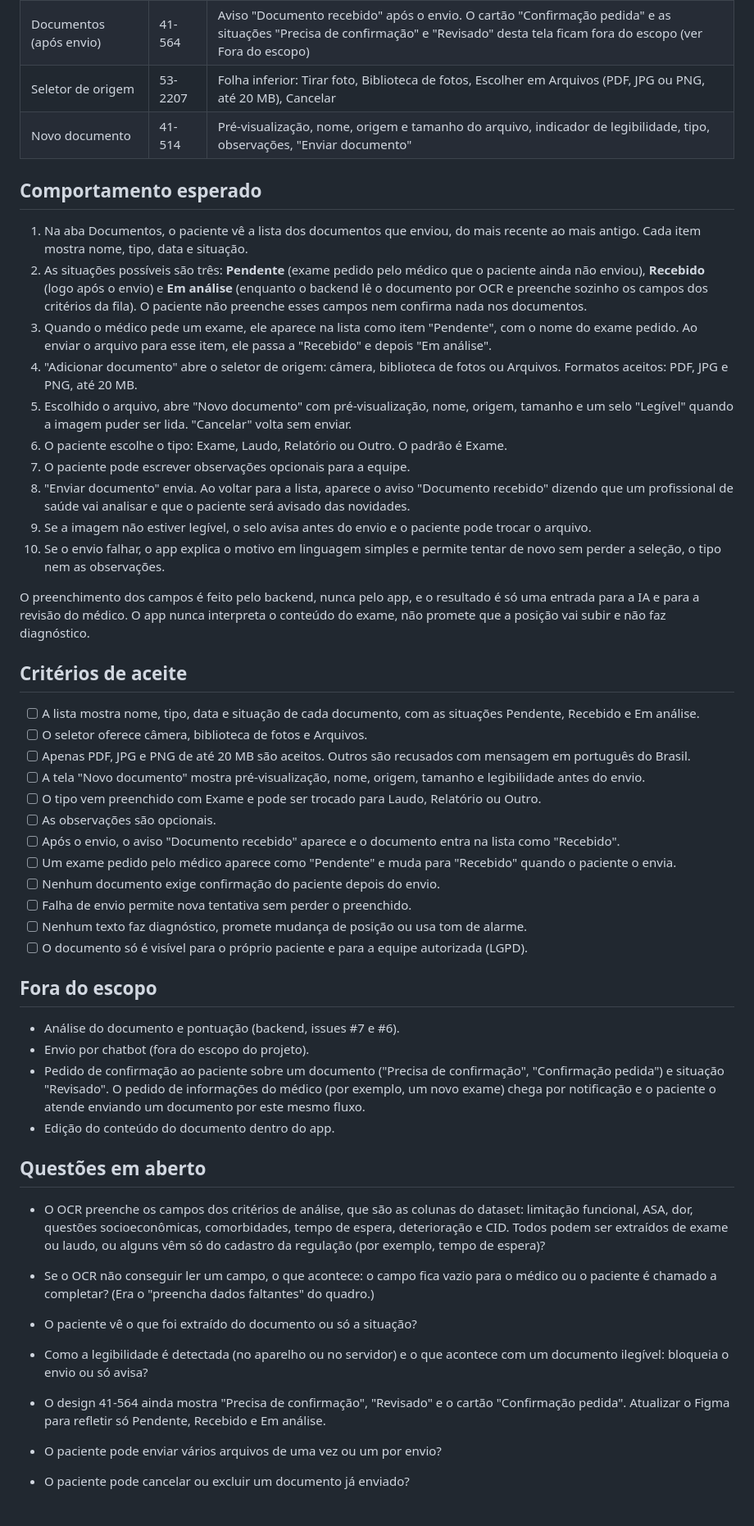
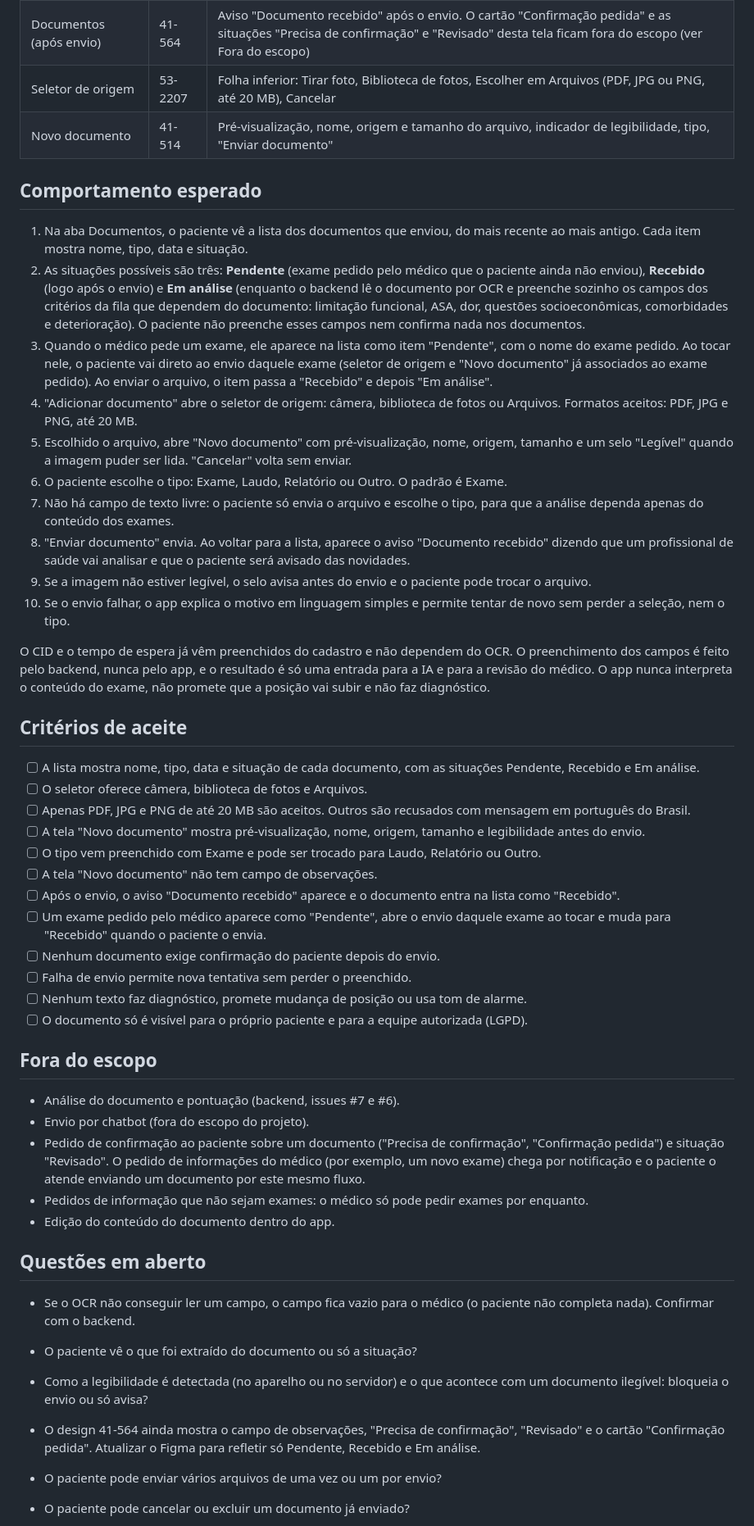
Before and after one commit to Hacktona-AGES-2026/SUSight, a Markdown page: specs/001-upload-exames-laudos/spec.md, the part around one of its changes. Shown at 82% size. GitHub-like rendering.

Commit message:
Remove upload notes field and tie pending exams to upload

```diff
--- a/specs/001-upload-exames-laudos/spec.md
+++ b/specs/001-upload-exames-laudos/spec.md
@@ -14,22 +14,22 @@ O paciente em espera por cirurgia eletiva envia exames e laudos para que a IA re
 | Documentos (lista) | 41-252 | Título, lista de documentos enviados com tipo, data e situação, botão "Adicionar documento" |
 | Documentos (após envio) | 41-564 | Aviso "Documento recebido" após o envio. O cartão "Confirmação pedida" e as situações "Precisa de confirmação" e "Revisado" desta tela ficam fora do escopo (ver Fora do escopo) |
 | Seletor de origem | 53-2207 | Folha inferior: Tirar foto, Biblioteca de fotos, Escolher em Arquivos (PDF, JPG ou PNG, até 20 MB), Cancelar |
-| Novo documento | 41-514 | Pré-visualização, nome, origem e tamanho do arquivo, indicador de legibilidade, tipo, observações, "Enviar documento" |
+| Novo documento | 41-514 | Pré-visualização, nome, origem e tamanho do arquivo, indicador de legibilidade, tipo, "Enviar documento" |
 
 ## Comportamento esperado
 
 1. Na aba Documentos, o paciente vê a lista dos documentos que enviou, do mais recente ao mais antigo. Cada item mostra nome, tipo, data e situação.
-2. As situações possíveis são três: **Pendente** (exame pedido pelo médico que o paciente ainda não enviou), **Recebido** (logo após o envio) e **Em análise** (enquanto o backend lê o documento por OCR e preenche sozinho os campos dos critérios da fila). O paciente não preenche esses campos nem confirma nada nos documentos.
-3. Quando o médico pede um exame, ele aparece na lista como item "Pendente", com o nome do exame pedido. Ao enviar o arquivo para esse item, ele passa a "Recebido" e depois "Em análise".
+2. As situações possíveis são três: **Pendente** (exame pedido pelo médico que o paciente ainda não enviou), **Recebido** (logo após o envio) e **Em análise** (enquanto o backend lê o documento por OCR e preenche sozinho os campos dos critérios da fila que dependem do documento: limitação funcional, ASA, dor, questões socioeconômicas, comorbidades e deterioração). O paciente não preenche esses campos nem confirma nada nos documentos.
+3. Quando o médico pede um exame, ele aparece na lista como item "Pendente", com o nome do exame pedido. Ao tocar nele, o paciente vai direto ao envio daquele exame (seletor de origem e "Novo documento" já associados ao exame pedido). Ao enviar o arquivo, o item passa a "Recebido" e depois "Em análise".
 4. "Adicionar documento" abre o seletor de origem: câmera, biblioteca de fotos ou Arquivos. Formatos aceitos: PDF, JPG e PNG, até 20 MB.
 5. Escolhido o arquivo, abre "Novo documento" com pré-visualização, nome, origem, tamanho e um selo "Legível" quando a imagem puder ser lida. "Cancelar" volta sem enviar.
 6. O paciente escolhe o tipo: Exame, Laudo, Relatório ou Outro. O padrão é Exame.
-7. O paciente pode escrever observações opcionais para a equipe.
+7. Não há campo de texto livre: o paciente só envia o arquivo e escolhe o tipo, para que a análise dependa apenas do conteúdo dos exames.
 8. "Enviar documento" envia. Ao voltar para a lista, aparece o aviso "Documento recebido" dizendo que um profissional de saúde vai analisar e que o paciente será avisado das novidades.
 9. Se a imagem não estiver legível, o selo avisa antes do envio e o paciente pode trocar o arquivo.
-10. Se o envio falhar, o app explica o motivo em linguagem simples e permite tentar de novo sem perder a seleção, o tipo nem as observações.
+10. Se o envio falhar, o app explica o motivo em linguagem simples e permite tentar de novo sem perder a seleção, nem o tipo.
 
-O preenchimento dos campos é feito pelo backend, nunca pelo app, e o resultado é só uma entrada para a IA e para a revisão do médico. O app nunca interpreta o conteúdo do exame, não promete que a posição vai subir e não faz diagnóstico.
+O CID e o tempo de espera já vêm preenchidos do cadastro e não dependem do OCR. O preenchimento dos campos é feito pelo backend, nunca pelo app, e o resultado é só uma entrada para a IA e para a revisão do médico. O app nunca interpreta o conteúdo do exame, não promete que a posição vai subir e não faz diagnóstico.
 
 ## Critérios de aceite
 
@@ -38,9 +38,9 @@ O preenchimento dos campos é feito pelo backend, nunca pelo app, e o resultado
 - [ ] Apenas PDF, JPG e PNG de até 20 MB são aceitos. Outros são recusados com mensagem em português do Brasil.
 - [ ] A tela "Novo documento" mostra pré-visualização, nome, origem, tamanho e legibilidade antes do envio.
 - [ ] O tipo vem preenchido com Exame e pode ser trocado para Laudo, Relatório ou Outro.
-- [ ] As observações são opcionais.
+- [ ] A tela "Novo documento" não tem campo de observações.
 - [ ] Após o envio, o aviso "Documento recebido" aparece e o documento entra na lista como "Recebido".
-- [ ] Um exame pedido pelo médico aparece como "Pendente" e muda para "Recebido" quando o paciente o envia.
+- [ ] Um exame pedido pelo médico aparece como "Pendente", abre o envio daquele exame ao tocar e muda para "Recebido" quando o paciente o envia.
 - [ ] Nenhum documento exige confirmação do paciente depois do envio.
 - [ ] Falha de envio permite nova tentativa sem perder o preenchido.
 - [ ] Nenhum texto faz diagnóstico, promete mudança de posição ou usa tom de alarme.
@@ -51,16 +51,16 @@ O preenchimento dos campos é feito pelo backend, nunca pelo app, e o resultado
 - Análise do documento e pontuação (backend, issues #7 e #6).
 - Envio por chatbot (fora do escopo do projeto).
 - Pedido de confirmação ao paciente sobre um documento ("Precisa de confirmação", "Confirmação pedida") e situação "Revisado". O pedido de informações do médico (por exemplo, um novo exame) chega por notificação e o paciente o atende enviando um documento por este mesmo fluxo.
+- Pedidos de informação que não sejam exames: o médico só pode pedir exames por enquanto.
 - Edição do conteúdo do documento dentro do app.
 
 ## Questões em aberto
 
-- O OCR preenche os campos dos critérios de análise, que são as colunas do dataset: limitação funcional, ASA, dor, questões socioeconômicas, comorbidades, tempo de espera, deterioração e CID. Todos podem ser extraídos de exame ou laudo, ou alguns vêm só do cadastro da regulação (por exemplo, tempo de espera)?
-- Se o OCR não conseguir ler um campo, o que acontece: o campo fica vazio para o médico ou o paciente é chamado a completar? (Era o "preencha dados faltantes" do quadro.)
+- Se o OCR não conseguir ler um campo, o campo fica vazio para o médico (o paciente não completa nada). Confirmar com o backend.
 - O paciente vê o que foi extraído do documento ou só a situação?
 
 - Como a legibilidade é detectada (no aparelho ou no servidor) e o que acontece com um documento ilegível: bloqueia o envio ou só avisa?
-- O design 41-564 ainda mostra "Precisa de confirmação", "Revisado" e o cartão "Confirmação pedida". Atualizar o Figma para refletir só Pendente, Recebido e Em análise.
+- O design 41-564 ainda mostra o campo de observações, "Precisa de confirmação", "Revisado" e o cartão "Confirmação pedida". Atualizar o Figma para refletir só Pendente, Recebido e Em análise.
 - O paciente pode enviar vários arquivos de uma vez ou um por envio?
 - O paciente pode cancelar ou excluir um documento já enviado?
 - A lista mostra três itens repetidos de "Eletrocardiograma pré-operatório" e "Raio-X do joelho direito" no Figma. São dados de exemplo ou reenvios? Isso muda a ordenação e o agrupamento.
```
Also changed, not shown: other parts of specs/001-upload-exames-laudos/spec.md (+0 -1 lines).
